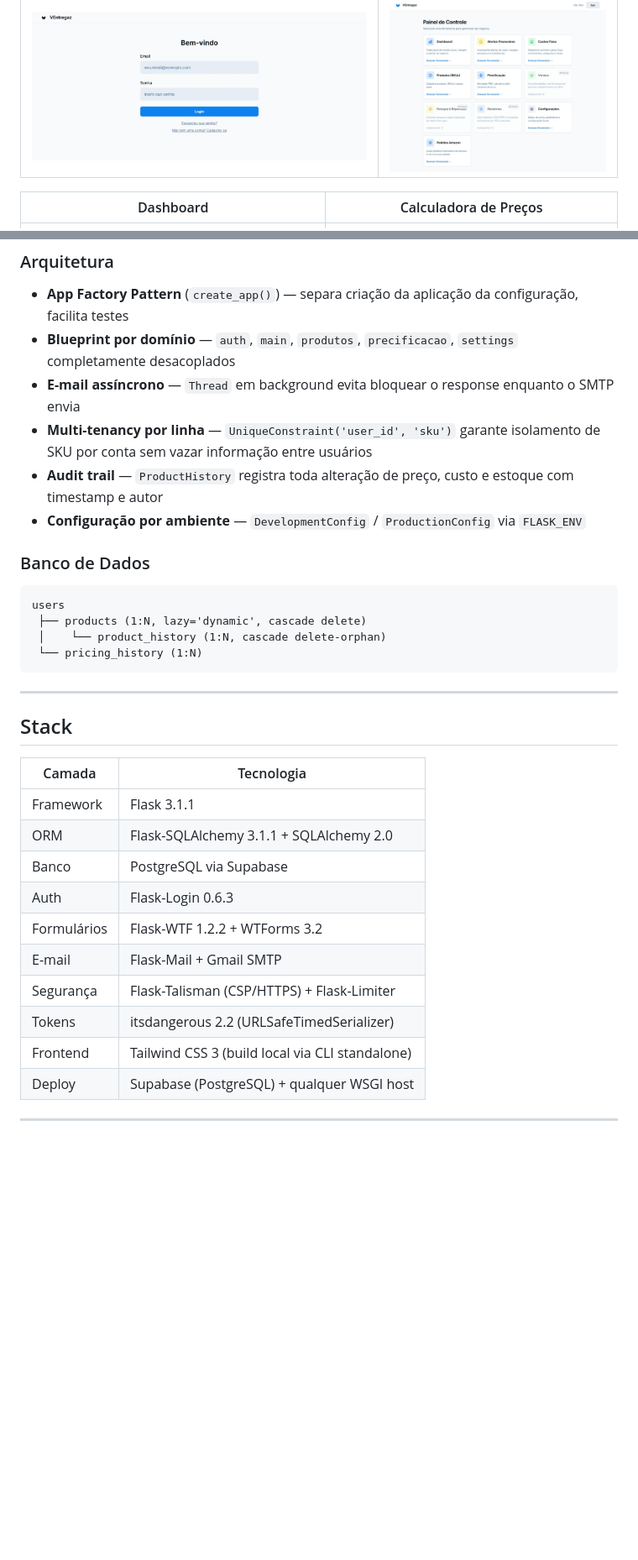
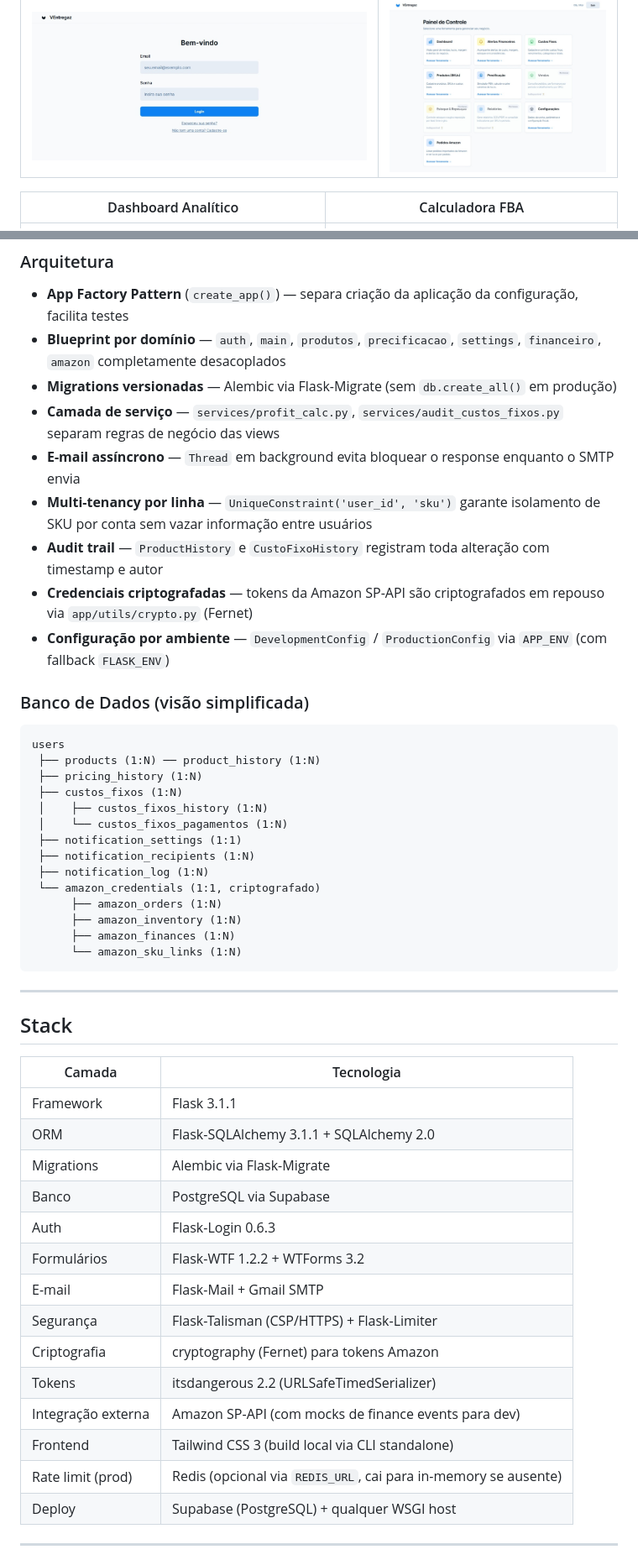
Before and after one commit to vitormendes4072/projetoV, a Markdown page: README.md, 2 parts joined by grey strips. Shown at 84% size. GitHub-like rendering; blank space fills up the shorter version.

````diff
--- a/README.md
+++ b/README.md
@@ -15,7 +15,7 @@ SaaS web application for Amazon marketplace sellers to manage products, simulate
 |-------|----------------|
 | ![Login](docs/screenshots/login.jpeg) | ![Menu](docs/screenshots/menu.jpeg) |
 
-| Dashboard | Calculadora de Preços |
-|-----------|----------------------|
+| Dashboard Analítico | Calculadora FBA |
+|---------------------|------------------|
 | ![Dashboard](docs/screenshots/dashboard.jpeg) | ![Calculator](docs/screenshots/calculator.jpeg) |
 
@@ -52,19 +63,32 @@ SaaS web application for Amazon marketplace sellers to manage products, simulate
 ### Arquitetura
 
 - **App Factory Pattern** (`create_app()`) — separa criação da aplicação da configuração, facilita testes
-- **Blueprint por domínio** — `auth`, `main`, `produtos`, `precificacao`, `settings` completamente desacoplados
+- **Blueprint por domínio** — `auth`, `main`, `produtos`, `precificacao`, `settings`, `financeiro`, `amazon` completamente desacoplados
+- **Migrations versionadas** — Alembic via Flask-Migrate (sem `db.create_all()` em produção)
+- **Camada de serviço** — `services/profit_calc.py`, `services/audit_custos_fixos.py` separam regras de negócio das views
 - **E-mail assíncrono** — `Thread` em background evita bloquear o response enquanto o SMTP envia
 - **Multi-tenancy por linha** — `UniqueConstraint('user_id', 'sku')` garante isolamento de SKU por conta sem vazar informação entre usuários
-- **Audit trail** — `ProductHistory` registra toda alteração de preço, custo e estoque com timestamp e autor
-- **Configuração por ambiente** — `DevelopmentConfig` / `ProductionConfig` via `FLASK_ENV`
+- **Audit trail** — `ProductHistory` e `CustoFixoHistory` registram toda alteração com timestamp e autor
+- **Credenciais criptografadas** — tokens da Amazon SP-API são criptografados em repouso via `app/utils/crypto.py` (Fernet)
+- **Configuração por ambiente** — `DevelopmentConfig` / `ProductionConfig` via `APP_ENV` (com fallback `FLASK_ENV`)
 
-### Banco de Dados
+### Banco de Dados (visão simplificada)
 
 ```
 users
- ├── products (1:N, lazy='dynamic', cascade delete)
- │    └── product_history (1:N, cascade delete-orphan)
- └── pricing_history (1:N)
+ ├── products (1:N) ── product_history (1:N)
+ ├── pricing_history (1:N)
+ ├── custos_fixos (1:N)
+ │    ├── custos_fixos_history (1:N)
+ │    └── custos_fixos_pagamentos (1:N)
+ ├── notification_settings (1:1)
+ ├── notification_recipients (1:N)
+ ├── notification_log (1:N)
+ └── amazon_credentials (1:1, criptografado)
+      ├── amazon_orders (1:N)
+      ├── amazon_inventory (1:N)
+      ├── amazon_finances (1:N)
+      └── amazon_sku_links (1:N)
 ```
 
 ---
@@ -75,13 +99,17 @@ users
 |--------|-----------|
 | Framework | Flask 3.1.1 |
 | ORM | Flask-SQLAlchemy 3.1.1 + SQLAlchemy 2.0 |
+| Migrations | Alembic via Flask-Migrate |
 | Banco | PostgreSQL via Supabase |
 | Auth | Flask-Login 0.6.3 |
 | Formulários | Flask-WTF 1.2.2 + WTForms 3.2 |
 | E-mail | Flask-Mail + Gmail SMTP |
 | Segurança | Flask-Talisman (CSP/HTTPS) + Flask-Limiter |
+| Criptografia | cryptography (Fernet) para tokens Amazon |
 | Tokens | itsdangerous 2.2 (URLSafeTimedSerializer) |
+| Integração externa | Amazon SP-API (com mocks de finance events para dev) |
 | Frontend | Tailwind CSS 3 (build local via CLI standalone) |
+| Rate limit (prod) | Redis (opcional via `REDIS_URL`, cai para in-memory se ausente) |
 | Deploy | Supabase (PostgreSQL) + qualquer WSGI host |
 
 ---
````
Also changed, not shown: other parts of README.md (+54 -30 lines).
